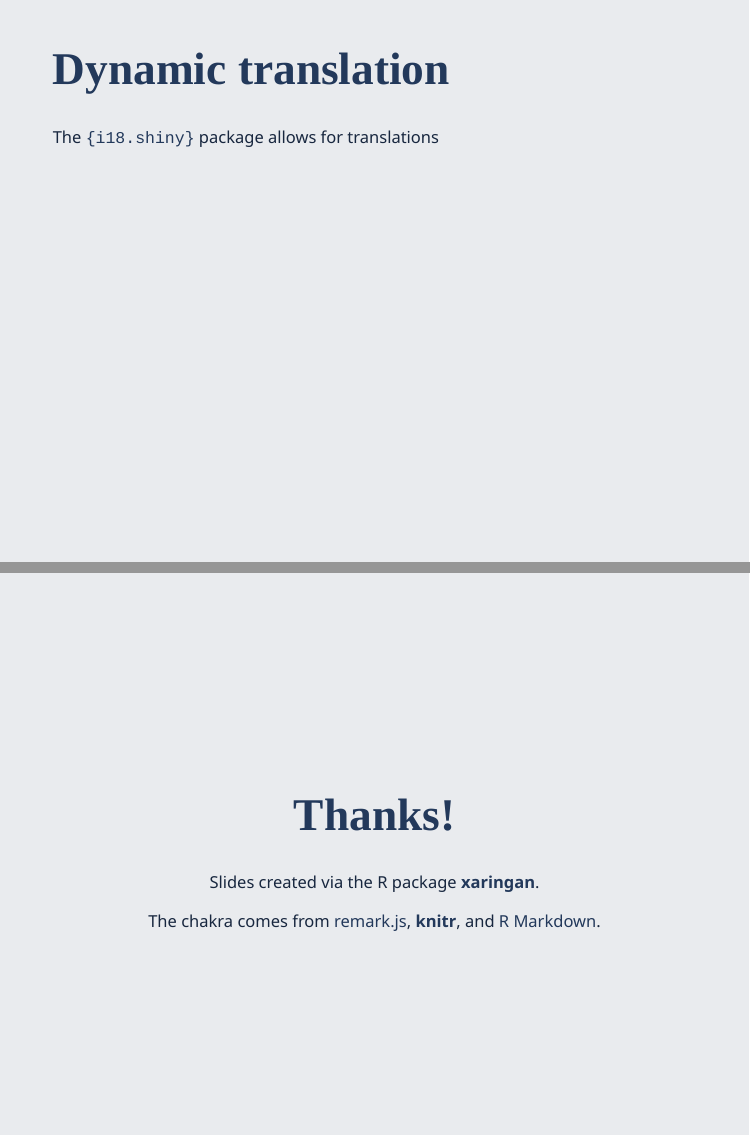
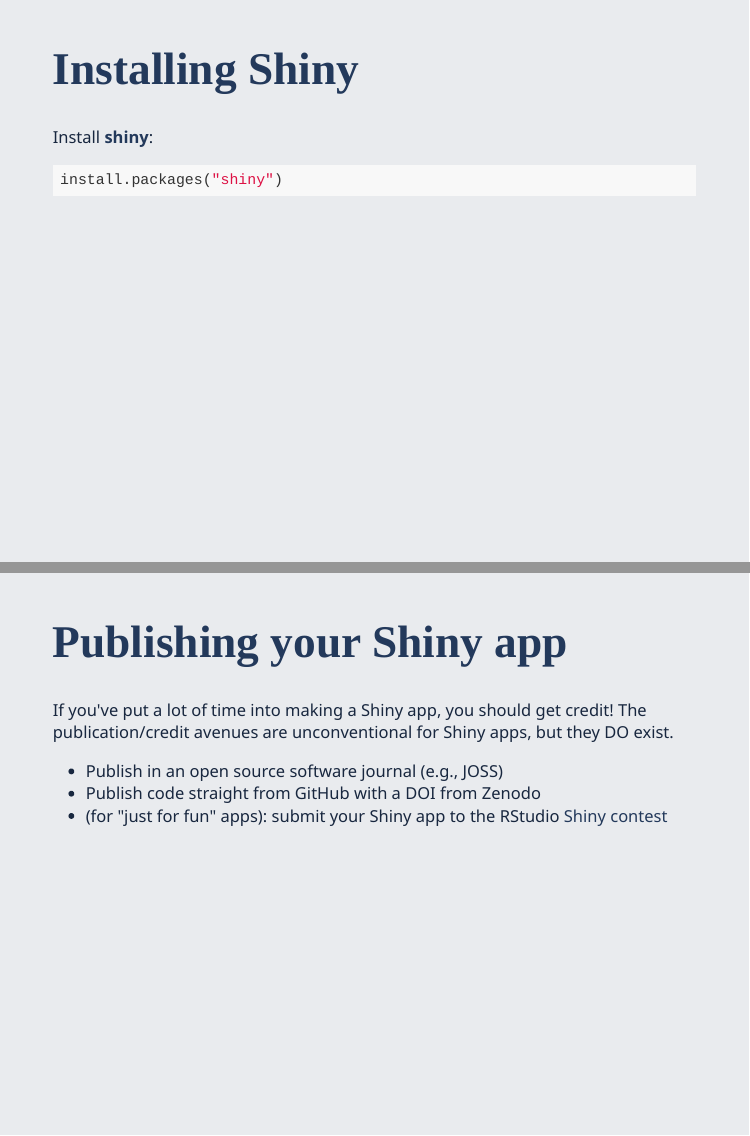
Before and after one commit to mcsiple/shinyoverview, an R Markdown document (slides.Rmd): pages 7 and 8 of 8 before the commit and pages 6 and 7 of 10 after it, joined at a grey line. Rendered offline with R 4.5, knitr and Pandoc, with nearby package versions; the slides are laid out offline by our stand-in for remark.js, each with all of its steps uncovered, in fonts that may differ from those the slides ask for, and without slide numbers, shadows or browser add-ons; colours and fonts come from the style sheet that the author committed, because xaringanthemer is not installed.

Commit message:
Add animations and publishing options

````diff
--- a/slides.Rmd
+++ b/slides.Rmd
@@ -66,0 +70,18 @@
+# Installing Shiny
+
+Install **shiny**:
+
+```{r eval=FALSE, tidy=FALSE}
+install.packages("shiny")
+```
+
+---
+
+# Publishing your Shiny app
+
+If you've put a lot of time into making a Shiny app, you should get credit!
+The publication/credit avenues are unconventional for Shiny apps, but they DO exist.
+
+- Publish in an open source software journal (e.g., JOSS)
+- Publish code straight from GitHub with a DOI from Zenodo
+- (for "just for fun" apps): submit your Shiny app to the RStudio [Shiny contest](https://community.rstudio.com/t/shiny-contest-2020-is-here/51002)
````
Also changed, not shown: slides.Rmd (33 more changed lines).
